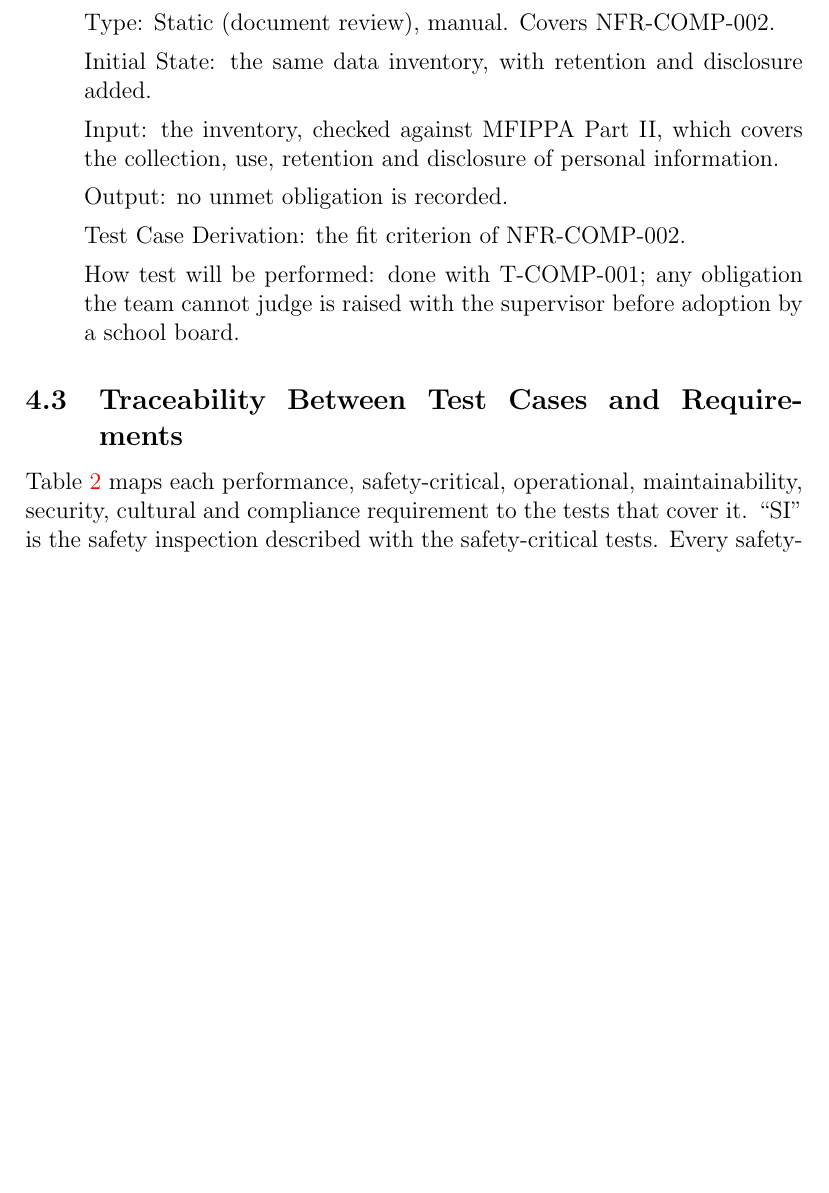
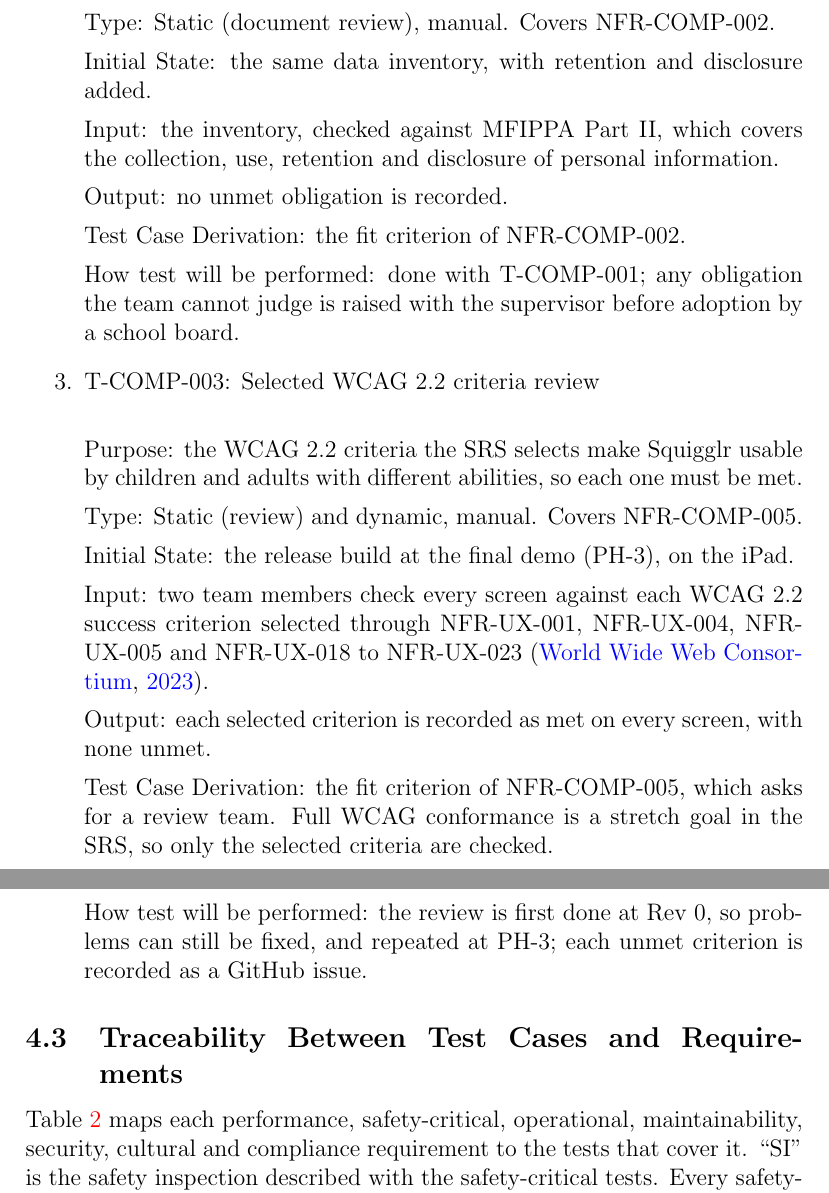
Before and after one commit to AHMEDELZARIA/squigglr, a LaTeX document (docs/VnVPlan/VnVPlan.tex): part of page 40 of 52 before the commit and two parts of pages 40 and 41 of 52 after it, the two joined at a grey line, cut so that both start at the same text, the shorter picture padded with empty space. Compiled offline with pdfLaTeX; a LaTeX package or settings file that is missing is left out.

Commit message:
docs: fix review issues in NFR and safety tests (#230)

```diff
--- a/docs/VnVPlan/VnVPlan.tex
+++ b/docs/VnVPlan/VnVPlan.tex
@@ -1562,6 +1566,30 @@ Test Case Derivation: the fit criterion of NFR-COMP-002.
 How test will be performed: done with T-COMP-001; any obligation the
 team cannot judge is raised with the supervisor before adoption by a
 school board.
+
+\item{T-COMP-003: Selected WCAG 2.2 criteria review\\}
+
+Purpose: the WCAG 2.2 criteria the SRS selects make Squigglr usable by
+children and adults with different abilities, so each one must be met.
+
+Type: Static (review) and dynamic, manual. Covers NFR-COMP-005.
+
+Initial State: the release build at the final demo (PH-3), on the iPad.
+
+Input: two team members check every screen against each WCAG 2.2 success
+criterion selected through NFR-UX-001, NFR-UX-004, NFR-UX-005 and
+NFR-UX-018 to NFR-UX-023 \citep{wcag22}.
+
+Output: each selected criterion is recorded as met on every screen, with
+none unmet.
+
+Test Case Derivation: the fit criterion of NFR-COMP-005, which asks for a
+review team. Full WCAG conformance is a stretch goal in the SRS, so only
+the selected criteria are checked.
+
+How test will be performed: the review is first done at Rev~0, so problems
+can still be fixed, and repeated at PH-3; each unmet criterion is recorded
+as a GitHub issue.
 
 \end{enumerate}
 
```
Also changed, not shown: docs/VnVPlan/VnVPlan.tex (23 more changed lines).
